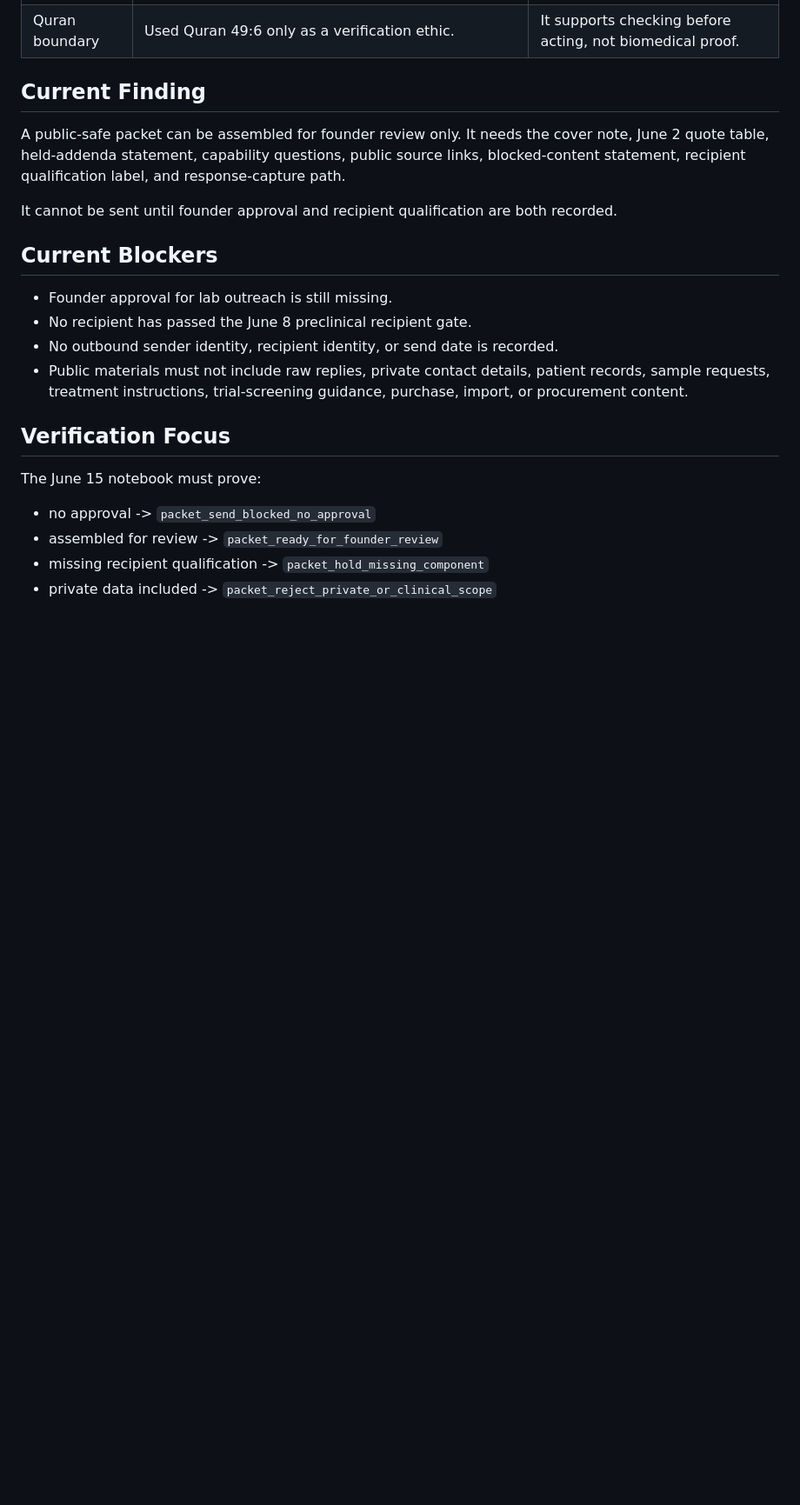
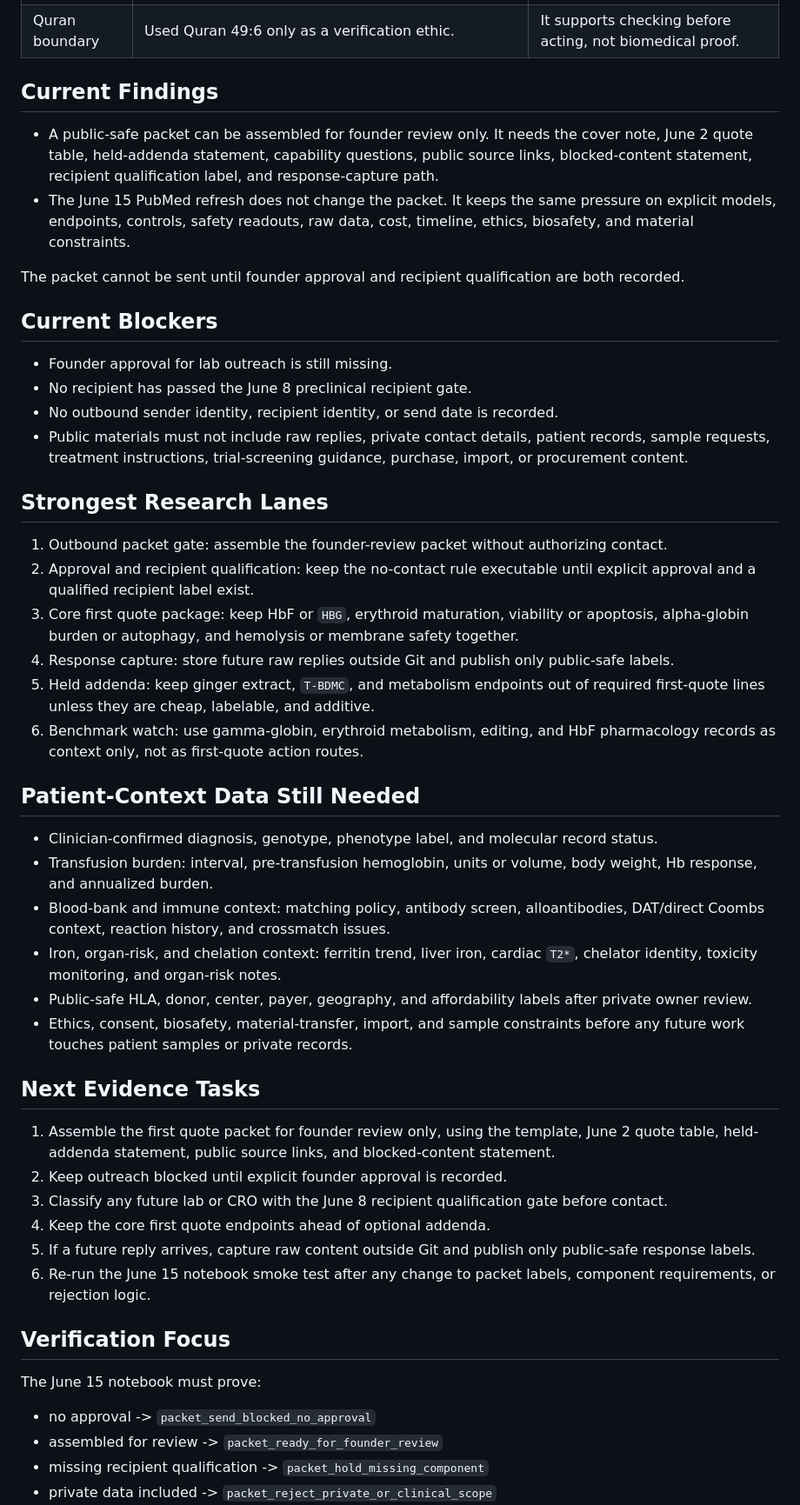
Before and after one commit to nakafaai/nakafa.lab, a Markdown page: docs/status/2026-06-15.md, the part around one of its changes. Shown at 87% size. Rendered like a GitHub page; blank space fills up the shorter version.

Commit message:
Expand June 15 research summary

```diff
--- a/docs/status/2026-06-15.md
+++ b/docs/status/2026-06-15.md
@@ -24,15 +24,18 @@ Current operational label:
 | Notebook check | Added a deterministic packet gate for founder review, send-blocked, hold, and reject states. | The no-contact rule is executable. |
 | Quran boundary | Used Quran 49:6 only as a verification ethic. | It supports checking before acting, not biomedical proof. |
 
-## Current Finding
+## Current Findings
 
-A public-safe packet can be assembled for founder review only. It needs the
-cover note, June 2 quote table, held-addenda statement, capability questions,
-public source links, blocked-content statement, recipient qualification label,
-and response-capture path.
+- A public-safe packet can be assembled for founder review only. It needs the
+  cover note, June 2 quote table, held-addenda statement, capability questions,
+  public source links, blocked-content statement, recipient qualification label,
+  and response-capture path.
+- The June 15 PubMed refresh does not change the packet. It keeps the same
+  pressure on explicit models, endpoints, controls, safety readouts, raw data,
+  cost, timeline, ethics, biosafety, and material constraints.
 
-It cannot be sent until founder approval and recipient qualification are both
-recorded.
+The packet cannot be sent until founder approval and recipient qualification
+are both recorded.
 
 ## Current Blockers
 
@@ -43,6 +46,52 @@ recorded.
   patient records, sample requests, treatment instructions, trial-screening
   guidance, purchase, import, or procurement content.
 
+## Strongest Research Lanes
+
+1. Outbound packet gate: assemble the founder-review packet without
+   authorizing contact.
+2. Approval and recipient qualification: keep the no-contact rule executable
+   until explicit approval and a qualified recipient label exist.
+3. Core first quote package: keep HbF or `HBG`, erythroid maturation,
+   viability or apoptosis, alpha-globin burden or autophagy, and hemolysis or
+   membrane safety together.
+4. Response capture: store future raw replies outside Git and publish only
+   public-safe labels.
+5. Held addenda: keep ginger extract, `T-BDMC`, and metabolism endpoints out of
+   required first-quote lines unless they are cheap, labelable, and additive.
+6. Benchmark watch: use gamma-globin, erythroid metabolism, editing, and HbF
+   pharmacology records as context only, not as first-quote action routes.
+
+## Patient-Context Data Still Needed
+
+- Clinician-confirmed diagnosis, genotype, phenotype label, and molecular
+  record status.
+- Transfusion burden: interval, pre-transfusion hemoglobin, units or volume,
+  body weight, Hb response, and annualized burden.
+- Blood-bank and immune context: matching policy, antibody screen,
+  alloantibodies, DAT/direct Coombs context, reaction history, and crossmatch
+  issues.
+- Iron, organ-risk, and chelation context: ferritin trend, liver iron, cardiac
+  `T2*`, chelator identity, toxicity monitoring, and organ-risk notes.
+- Public-safe HLA, donor, center, payer, geography, and affordability labels
+  after private owner review.
+- Ethics, consent, biosafety, material-transfer, import, and sample constraints
+  before any future work touches patient samples or private records.
+
+## Next Evidence Tasks
+
+1. Assemble the first quote packet for founder review only, using the template,
+   June 2 quote table, held-addenda statement, public source links, and
+   blocked-content statement.
+2. Keep outreach blocked until explicit founder approval is recorded.
+3. Classify any future lab or CRO with the June 8 recipient qualification gate
+   before contact.
+4. Keep the core first quote endpoints ahead of optional addenda.
+5. If a future reply arrives, capture raw content outside Git and publish only
+   public-safe response labels.
+6. Re-run the June 15 notebook smoke test after any change to packet labels,
+   component requirements, or rejection logic.
+
 ## Verification Focus
 
 The June 15 notebook must prove:
```
Also changed, not shown: other parts of docs/status/2026-06-15.md (+6 -0 lines).
